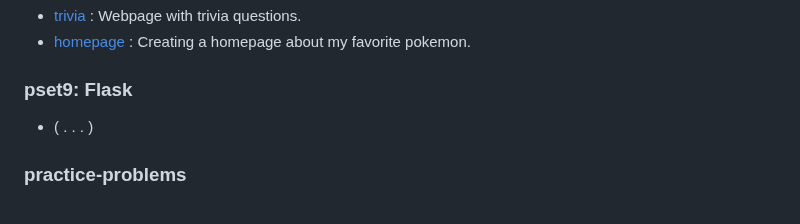
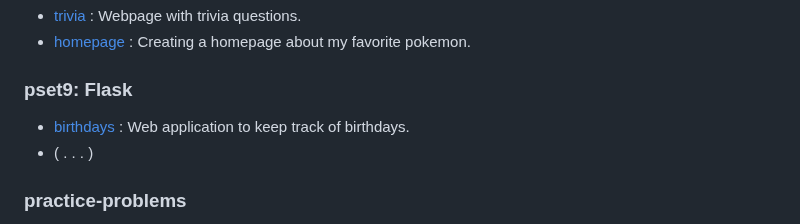
Before and after one commit to thiago-sqr/cs50-problems, a Markdown page: README.md, the part around the change. Rendered like a GitHub page.

```diff
--- a/README.md
+++ b/README.md
@@ -48,6 +48,7 @@ Solving the problem sets proposed by Harvard University's CS50x course (2024): I
 - [homepage](/pset8/homepage) : Creating a homepage about my favorite pokemon.
 
 ### pset9: Flask
+- [birthdays](/pset9/birthdays) : Web application to keep track of birthdays.
 - ( . . . )
 
 ### practice-problems
```
